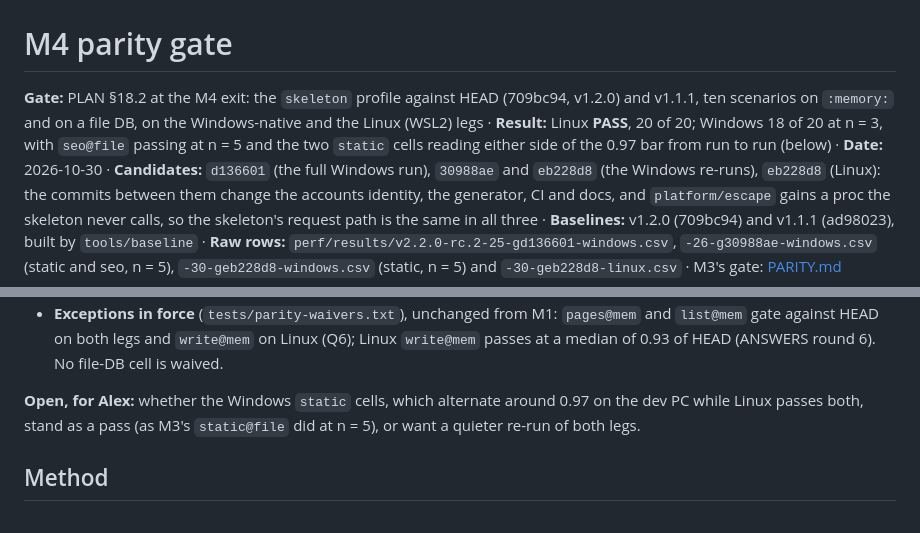
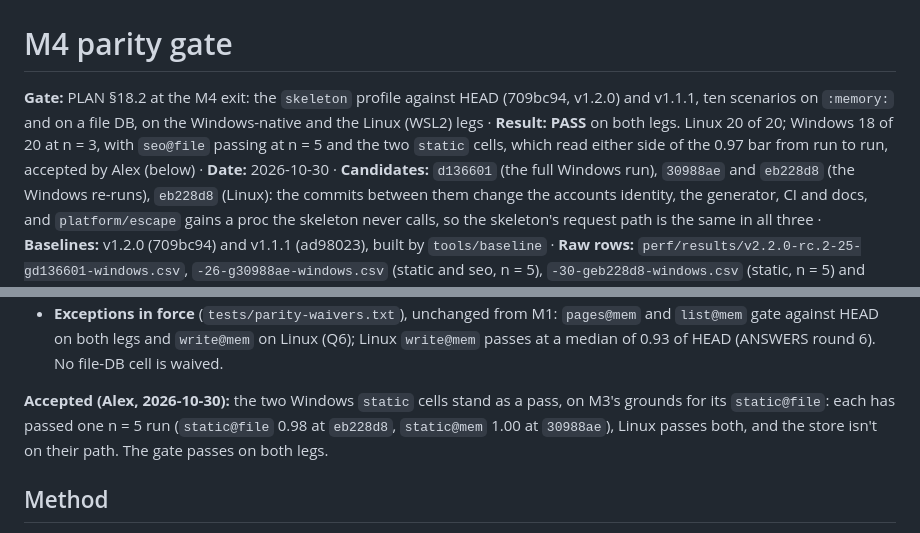
Before and after one commit to alexh95/odin-htmx-skeleton, a Markdown page: docs/perf/PARITY-M4.md, 2 parts joined by grey strips. Drawn GitHub-style.

Commit message:
docs(perf): M4's Windows static cells accepted, the gate passes
Co-Authored-By: Claude Opus 5.5 <noreply@anthropic.com>

```diff
--- a/docs/perf/PARITY-M4.md
+++ b/docs/perf/PARITY-M4.md
@@ -1,9 +1,9 @@
 # M4 parity gate
 
 **Gate:** PLAN §18.2 at the M4 exit: the `skeleton` profile against HEAD (709bc94, v1.2.0) and v1.1.1, ten scenarios on
-`:memory:` and on a file DB, on the Windows-native and the Linux (WSL2) legs · **Result:** Linux **PASS**, 20 of 20;
-Windows 18 of 20 at n = 3, with `seo@file` passing at n = 5 and the two `static` cells reading either side of the 0.97
-bar from run to run (below) · **Date:** 2026-10-30 · **Candidates:** `d136601` (the full Windows run), `30988ae` and
+`:memory:` and on a file DB, on the Windows-native and the Linux (WSL2) legs · **Result:** **PASS** on both legs. Linux 20 of 20;
+Windows 18 of 20 at n = 3, with `seo@file` passing at n = 5 and the two `static` cells, which read either side of the
+0.97 bar from run to run, accepted by Alex (below) · **Date:** 2026-10-30 · **Candidates:** `d136601` (the full Windows run), `30988ae` and
 `eb228d8` (the Windows re-runs), `eb228d8` (Linux): the commits between them change the accounts identity, the
 generator, CI and docs, and `platform/escape` gains a proc the skeleton never calls, so the skeleton's request path is
 the same in all three · **Baselines:** v1.2.0 (709bc94) and v1.1.1 (ad98023), built by `tools/baseline` · **Raw rows:**
@@ -27,8 +27,9 @@ the same in all three · **Baselines:** v1.2.0 (709bc94) and v1.1.1 (ad98023), b
   HEAD on both legs and `write@mem` on Linux (Q6); Linux `write@mem` passes at a median of 0.93 of HEAD (ANSWERS round
   6). No file-DB cell is waived.
 
-**Open, for Alex:** whether the Windows `static` cells, which alternate around 0.97 on the dev PC while Linux passes
-both, stand as a pass (as M3's `static@file` did at n = 5), or want a quieter re-run of both legs.
+**Accepted (Alex, 2026-10-30):** the two Windows `static` cells stand as a pass, on M3's grounds for its
+`static@file`: each has passed one n = 5 run (`static@file` 0.98 at `eb228d8`, `static@mem` 1.00 at `30988ae`), Linux
+passes both, and the store isn't on their path. The gate passes on both legs.
 
 ## Method
 
```
